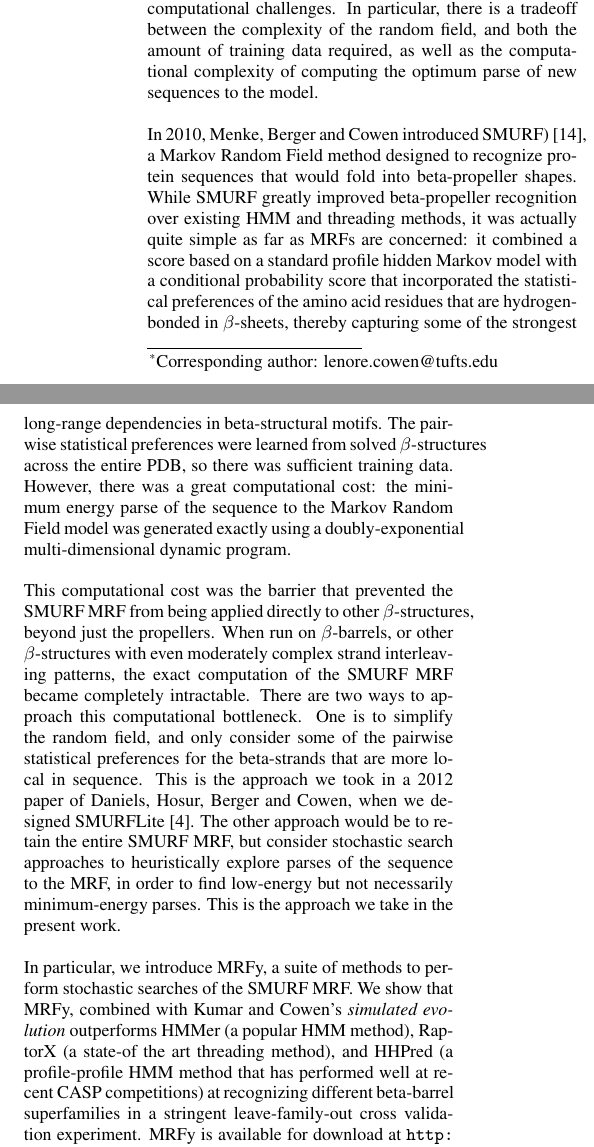
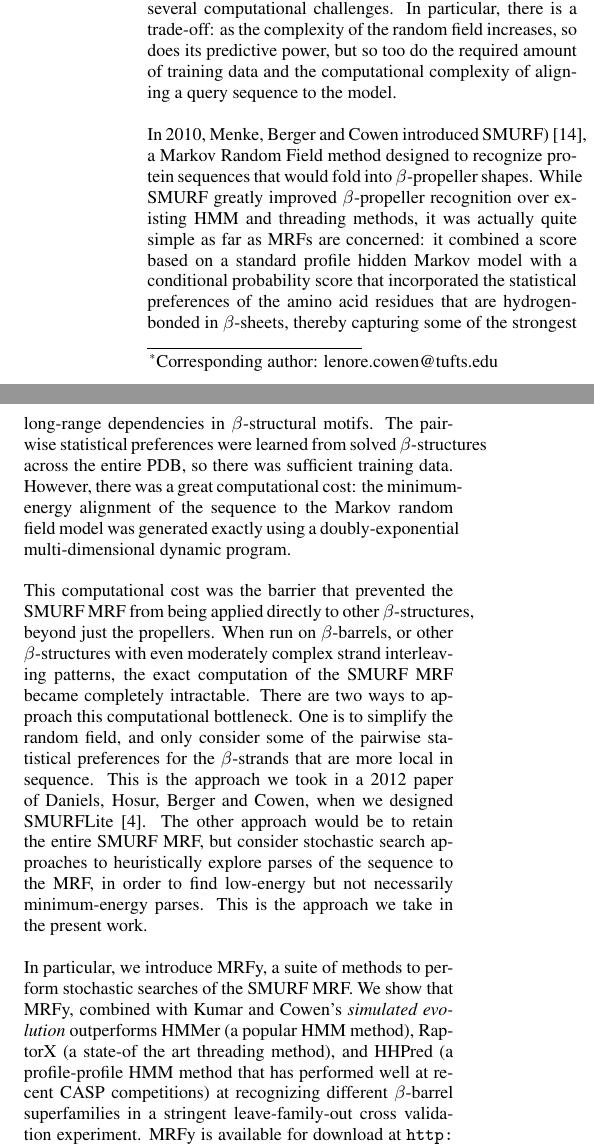
Before and after one commit to ndaniels/mrfy-bcb-paper, a LaTeX paper (mrfy.tex): two parts of the columns of page 1 of 12, joined at a grey line, cut so that both start at the same text. Compiled offline with pdfLaTeX.

Commit message:
more edits to Lenore's changes

```diff
--- a/mrfy.tex
+++ b/mrfy.tex
@@ -88,31 +88,28 @@ Several ways
 to generalize these HMMs to Markov random fields (MRFs) have therefore
 been proposed~\cite{blah,blah,blah}, but with the additional power of the
 random field comes several computational challenges.
-% comment by NMD: I find the following sentence extremely awkward,
-% and we did not define "parse".
-In particular, there is a tradeoff
-between the complexity of the random field, and both the amount of
-training data required, as well as the computational complexity of
-computing the optimum parse of new sequences to the model.
-
+In particular, there is a trade-off: as the complexity of the random field
+increases, so does its predictive power, but so too do the required amount of
+training data and the computational complexity of aligning a query sequence
+to the model.
 
 In 2010, Menke, Berger and Cowen introduced
 SMURF)~\cite{Menke:2010ti}, a Markov Random Field method designed to
-recognize protein sequences that would fold into beta-propeller
+recognize protein sequences that would fold into $\beta$-propeller
 shapes.
-While SMURF greatly improved beta-propeller recognition over
+While SMURF greatly improved $\beta$-propeller recognition over
 existing HMM and threading methods, it was actually quite simple as
 far as MRFs are concerned: it combined a score based on a standard profile
 hidden Markov model with a conditional probability score that incorporated
 the statistical preferences of the amino acid residues that are
 hydrogen-bonded in $\beta$-sheets, thereby capturing some of the
-strongest long-range dependencies in beta-structural motifs.
+strongest long-range dependencies in $\beta$-structural motifs.
 The
 pairwise statistical preferences were learned from solved
 $\beta$-structures across the entire PDB, so there was sufficient
 training data.
 However, there was a great computational cost: the
-minimum energy parse of the sequence to the Markov Random Field model
+minimum-energy alignment of the sequence to the Markov random field model
 was generated exactly using a doubly-exponential multi-dimensional
 dynamic program.
 
@@ -125,7 +122,7 @@ even moderately complex strand interleaving patterns, the exact
 computation of the SMURF MRF became completely intractable.
 There are two ways to approach this computational bottleneck.
 One is to simplify the random field, and only consider some of the pairwise
-statistical preferences for the beta-strands that are more local in sequence.
+statistical preferences for the $\beta$-strands that are more local in sequence.
 This is the approach we took in a 2012 paper of Daniels, Hosur, Berger
 and Cowen, when we designed SMURFLite~\cite{Daniels:2012dg}.
 The other approach would be to retain the entire SMURF MRF, but consider
@@ -139,7 +136,7 @@ stochastic searches of the SMURF MRF.
 We show that MRFy, combined with Kumar and Cowen's {\em simulated evolution\/}
 outperforms HMMer (a popular HMM method), RaptorX (a state-of the art threading
 method), and HHPred (a profile-profile HMM method that has performed well at
-recent CASP competitions) at recognizing different beta-barrel superfamilies
+recent CASP competitions) at recognizing different $\beta$-barrel superfamilies
 in a stringent leave-family-out cross validation experiment.
 MRFy is available for download at \url{http://mrfy.cs.tufts.edu}.
 It is written in the Haskell functional programming language; some details of
```
Also changed, not shown: mrfy.tex (6 more changed lines).
